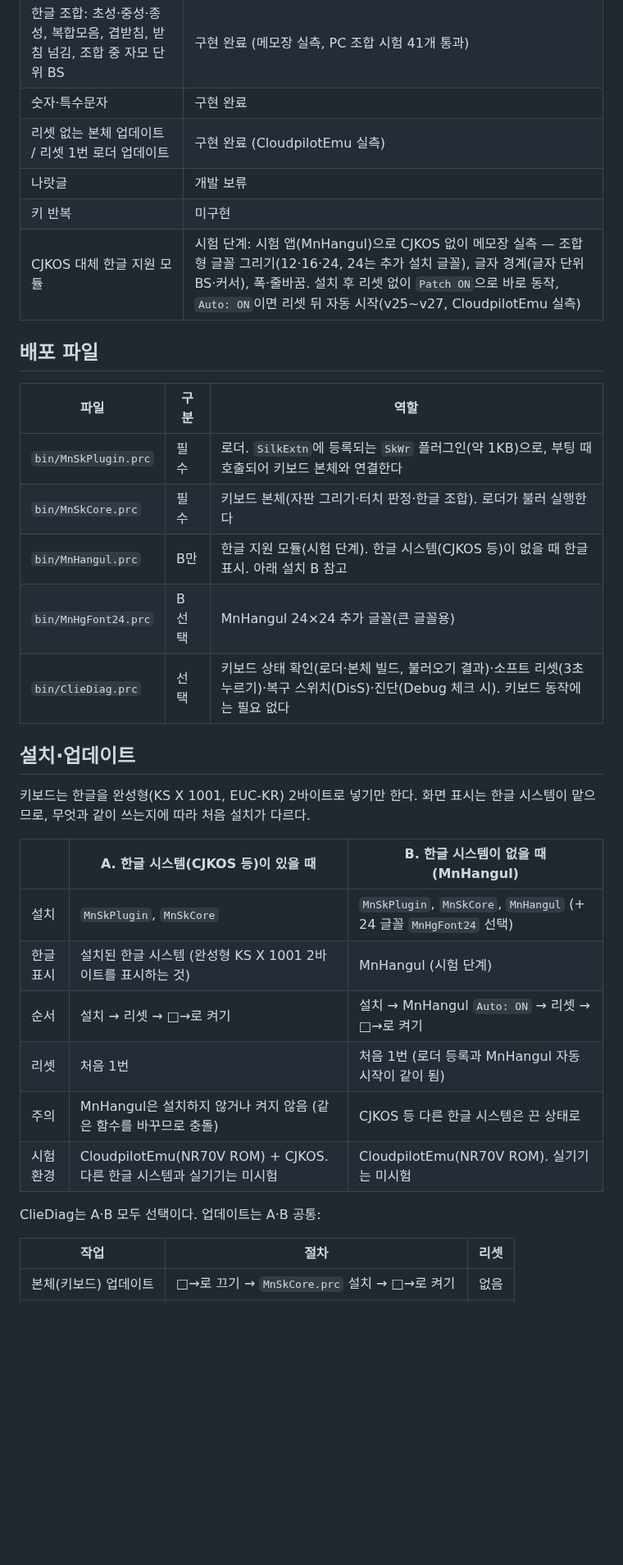
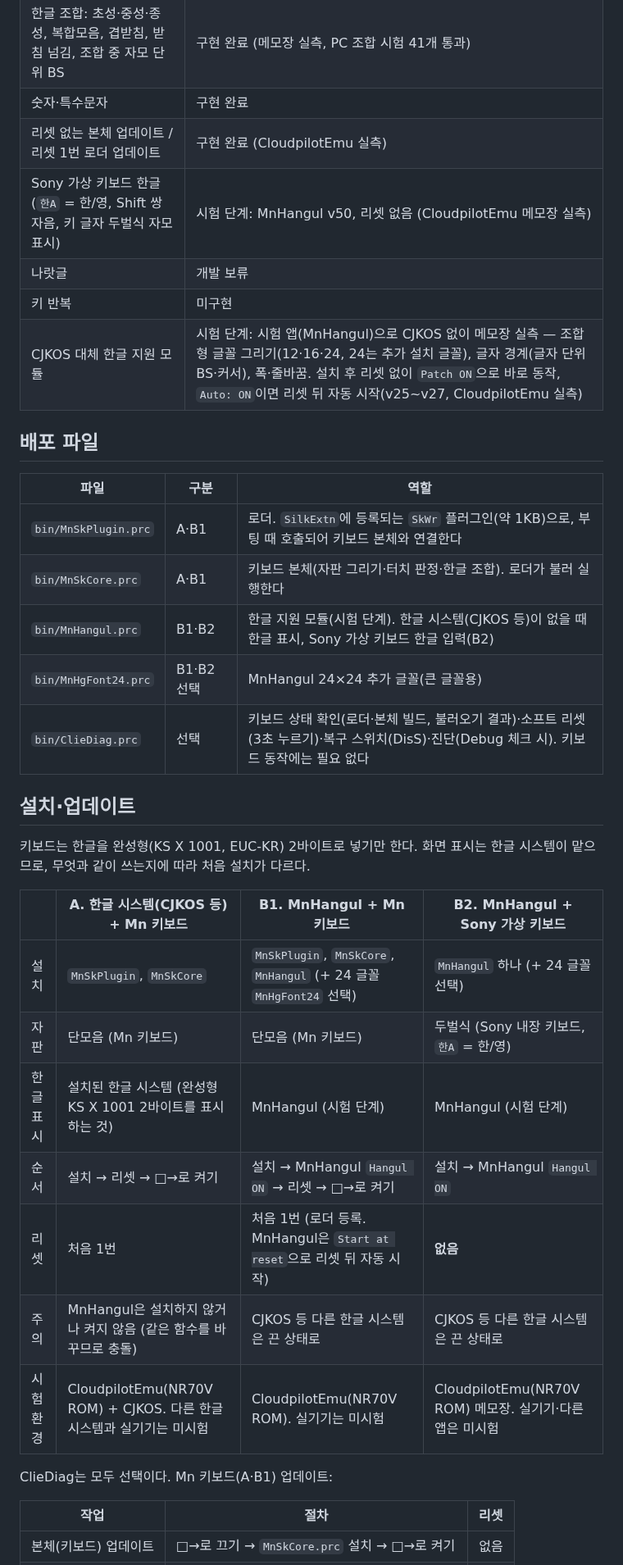
Before and after one commit to muns5965/clie-hangul-keyboard, a Markdown page: README.md, the part around one of its changes. Shown at 82% size. GitHub-like rendering; blank space fills up the shorter version.

```diff
--- a/README.md
+++ b/README.md
@@ -63,6 +67,7 @@ Sony CLIÉ PEG-NR70V(Palm OS 4.1S)의 가상 실크스크린(Graffiti 영역)
 | 한글 조합: 초성·중성·종성, 복합모음, 겹받침, 받침 넘김, 조합 중 자모 단위 BS | 구현 완료 (메모장 실측, PC 조합 시험 41개 통과) |
 | 숫자·특수문자 | 구현 완료 |
 | 리셋 없는 본체 업데이트 / 리셋 1번 로더 업데이트 | 구현 완료 (CloudpilotEmu 실측) |
+| Sony 가상 키보드 한글 (`한A` = 한/영, Shift 쌍자음, 키 글자 두벌식 자모 표시) | 시험 단계: MnHangul v50, 리셋 없음 (CloudpilotEmu 메모장 실측) |
 | 나랏글 | 개발 보류 |
 | 키 반복 | 미구현 |
 | CJKOS 대체 한글 지원 모듈 | 시험 단계: 시험 앱(MnHangul)으로 CJKOS 없이 메모장 실측 — 조합형 글꼴 그리기(12·16·24, 24는 추가 설치 글꼴), 글자 경계(글자 단위 BS·커서), 폭·줄바꿈. 설치 후 리셋 없이 `Patch ON`으로 바로 동작, `Auto: ON`이면 리셋 뒤 자동 시작(v25~v27, CloudpilotEmu 실측) |
@@ -71,26 +76,27 @@ Sony CLIÉ PEG-NR70V(Palm OS 4.1S)의 가상 실크스크린(Graffiti 영역)
 
 | 파일 | 구분 | 역할 |
 | --- | --- | --- |
-| `bin/MnSkPlugin.prc` | 필수 | 로더. `SilkExtn`에 등록되는 `SkWr` 플러그인(약 1KB)으로, 부팅 때 호출되어 키보드 본체와 연결한다 |
-| `bin/MnSkCore.prc` | 필수 | 키보드 본체(자판 그리기·터치 판정·한글 조합). 로더가 불러 실행한다 |
-| `bin/MnHangul.prc` | B만 | 한글 지원 모듈(시험 단계). 한글 시스템(CJKOS 등)이 없을 때 한글 표시. 아래 설치 B 참고 |
-| `bin/MnHgFont24.prc` | B 선택 | MnHangul 24×24 추가 글꼴(큰 글꼴용) |
+| `bin/MnSkPlugin.prc` | A·B1 | 로더. `SilkExtn`에 등록되는 `SkWr` 플러그인(약 1KB)으로, 부팅 때 호출되어 키보드 본체와 연결한다 |
+| `bin/MnSkCore.prc` | A·B1 | 키보드 본체(자판 그리기·터치 판정·한글 조합). 로더가 불러 실행한다 |
+| `bin/MnHangul.prc` | B1·B2 | 한글 지원 모듈(시험 단계). 한글 시스템(CJKOS 등)이 없을 때 한글 표시, Sony 가상 키보드 한글 입력(B2) |
+| `bin/MnHgFont24.prc` | B1·B2 선택 | MnHangul 24×24 추가 글꼴(큰 글꼴용) |
 | `bin/ClieDiag.prc` | 선택 | 키보드 상태 확인(로더·본체 빌드, 불러오기 결과)·소프트 리셋(3초 누르기)·복구 스위치(DisS)·진단(Debug 체크 시). 키보드 동작에는 필요 없다 |
 
 ## 설치·업데이트
 
 키보드는 한글을 완성형(KS X 1001, EUC-KR) 2바이트로 넣기만 한다. 화면 표시는 한글 시스템이 맡으므로, 무엇과 같이 쓰는지에 따라 처음 설치가 다르다.
 
-| | A. 한글 시스템(CJKOS 등)이 있을 때 | B. 한글 시스템이 없을 때 (MnHangul) |
-| --- | --- | --- |
-| 설치 | `MnSkPlugin`, `MnSkCore` | `MnSkPlugin`, `MnSkCore`, `MnHangul` (+ 24 글꼴 `MnHgFont24` 선택) |
-| 한글 표시 | 설치된 한글 시스템 (완성형 KS X 1001 2바이트를 표시하는 것) | MnHangul (시험 단계) |
-| 순서 | 설치 → 리셋 → □→로 켜기 | 설치 → MnHangul `Auto: ON` → 리셋 → □→로 켜기 |
-| 리셋 | 처음 1번 | 처음 1번 (로더 등록과 MnHangul 자동 시작이 같이 됨) |
-| 주의 | MnHangul은 설치하지 않거나 켜지 않음 (같은 함수를 바꾸므로 충돌) | CJKOS 등 다른 한글 시스템은 끈 상태로 |
-| 시험 환경 | CloudpilotEmu(NR70V ROM) + CJKOS. 다른 한글 시스템과 실기기는 미시험 | CloudpilotEmu(NR70V ROM). 실기기는 미시험 |
+| | A. 한글 시스템(CJKOS 등) + Mn 키보드 | B1. MnHangul + Mn 키보드 | B2. MnHangul + Sony 가상 키보드 |
+| --- | --- | --- | --- |
+| 설치 | `MnSkPlugin`, `MnSkCore` | `MnSkPlugin`, `MnSkCore`, `MnHangul` (+ 24 글꼴 `MnHgFont24` 선택) | `MnHangul` 하나 (+ 24 글꼴 선택) |
+| 자판 | 단모음 (Mn 키보드) | 단모음 (Mn 키보드) | 두벌식 (Sony 내장 키보드, `한A` = 한/영) |
+| 한글 표시 | 설치된 한글 시스템 (완성형 KS X 1001 2바이트를 표시하는 것) | MnHangul (시험 단계) | MnHangul (시험 단계) |
+| 순서 | 설치 → 리셋 → □→로 켜기 | 설치 → MnHangul `Hangul ON` → 리셋 → □→로 켜기 | 설치 → MnHangul `Hangul ON` |
+| 리셋 | 처음 1번 | 처음 1번 (로더 등록. MnHangul은 `Start at reset`으로 리셋 뒤 자동 시작) | **없음** |
+| 주의 | MnHangul은 설치하지 않거나 켜지 않음 (같은 함수를 바꾸므로 충돌) | CJKOS 등 다른 한글 시스템은 끈 상태로 | CJKOS 등 다른 한글 시스템은 끈 상태로 |
+| 시험 환경 | CloudpilotEmu(NR70V ROM) + CJKOS. 다른 한글 시스템과 실기기는 미시험 | CloudpilotEmu(NR70V ROM). 실기기는 미시험 | CloudpilotEmu(NR70V ROM) 메모장. 실기기·다른 앱은 미시험 |
 
-ClieDiag는 A·B 모두 선택이다. 업데이트는 A·B 공통:
+ClieDiag는 모두 선택이다. Mn 키보드(A·B1) 업데이트:
 
 | 작업 | 절차 | 리셋 |
 | --- | --- | --- |
```
Also changed, not shown: other parts of README.md (+50 -14 lines), docs/images/06-sony-keyboard.png, docs/images/capture-sony-base.png, docs/images/capture-sony-shift.png, 1 other file.
